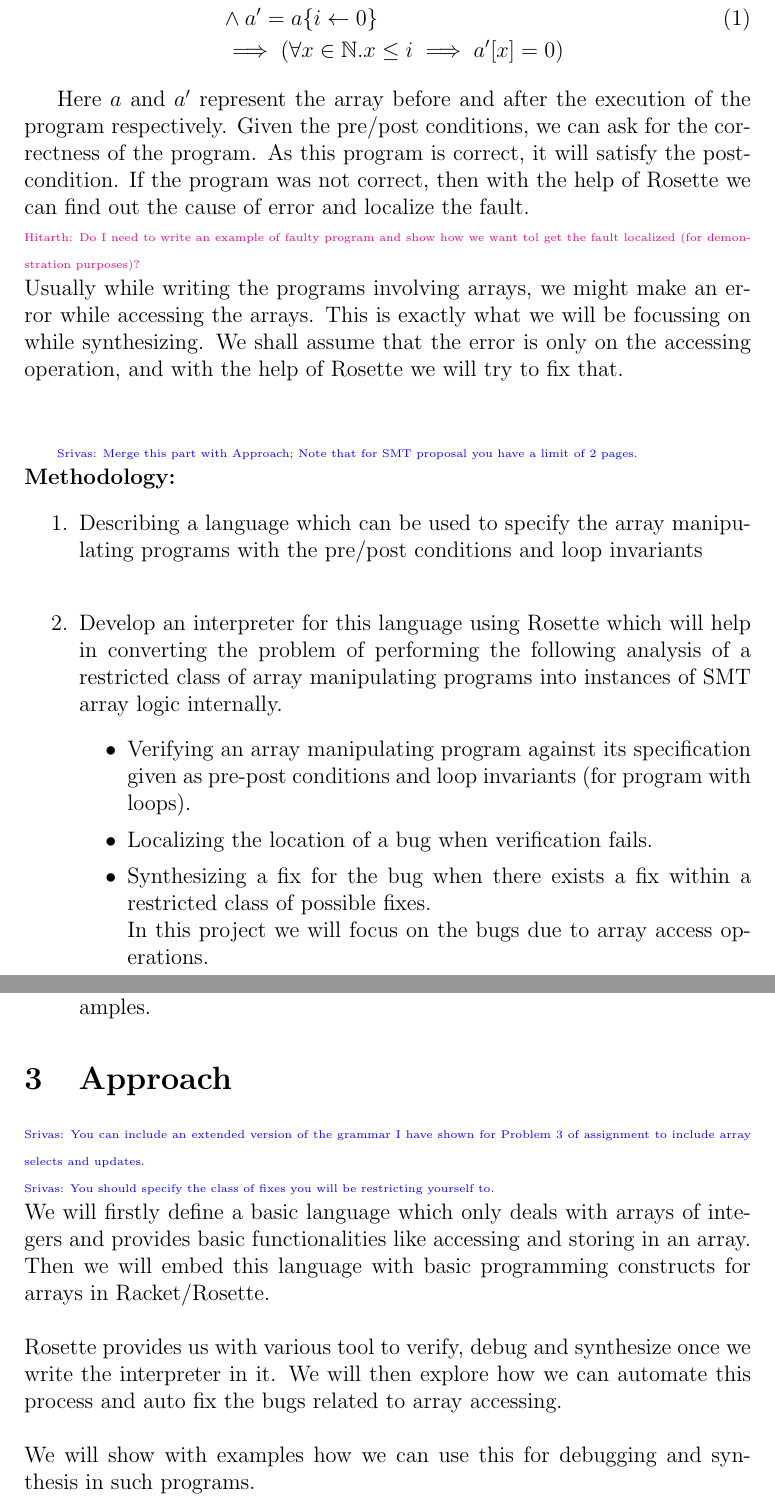
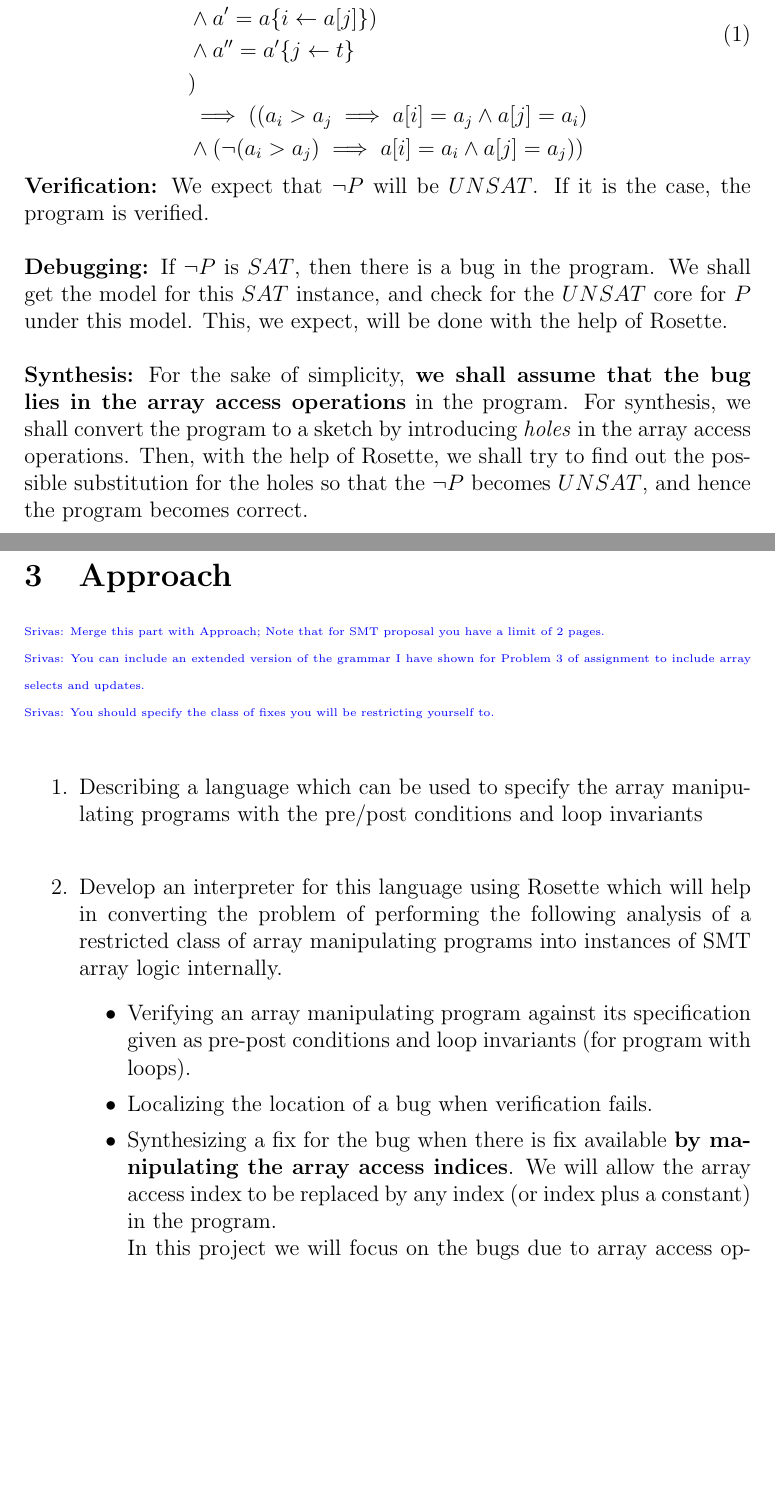
Before and after one commit to hitarths/at_lang, a LaTeX document (project_proposal/main.tex): two parts of pages 3 and 4 of 5, joined at a grey line, cut so that both start at the same text, the shorter picture padded with empty space. Compiled offline with pdfLaTeX.

Commit message:
added new program in propsoal

```diff
--- a/project_proposal/main.tex
+++ b/project_proposal/main.tex
@@ -5,6 +5,9 @@
 \usepackage{enumerate}
 \usepackage{turnstile}
 \usepackage{centernot}
+\usepackage{mathtools}
+
+\usepackage{listings}
 \renewcommand{\thesubsection}{\alph{subsection}}
 
 
@@ -57,29 +77,34 @@ Consider a simple program as given below:
+\begin{split}
+  &P \coloneqq (\\
+  &(a_i = a[i] \land a_j = a[j]) \\
+&\land (a[i] > a[j] \implies t = a[i]\\
+& \land a' = a\{i \leftarrow a[j]\})  \\
+& \land a'' = a'\{j \leftarrow t\}\\
+&) \\
+&\implies ((a_i > a_j \implies a[i] = a_j \land a[j] = a_i)\\
+&\land (\neg (a_i > a_j) \implies a[i] = a_i \land a[j] = a_j))
+\end{split}
+\end{equation}
+{\bf Verification:} We expect that $\neg P$ will be $UNSAT$. If it is the case, the program is verified.
+\\\\
+{\bf Debugging:} If $\neg P$ is $SAT$, then there is a bug in the program. We shall get the model for this $SAT$ instance, and check for the $UNSAT$ core for $P$ under this model. This, we expect, will be done with the help of Rosette. \\
+\\
+{\bf Synthesis:} For the sake of simplicity, {\bf we shall assume that the bug lies in the array access operations} in the program. For synthesis, we shall convert the program to a sketch by introducing \emph{holes} in the array access operations. Then, with the help of Rosette, we shall try to find out the possible substitution for the holes so that the $\neg P$ becomes $UNSAT$, and hence the program becomes correct. \\
 \\
 
-The postcondition for this program is as follows:
-\begin{equation}
-\begin{split}
-(&\forall{x \in \mathbb{N}} . x<i \implies a[x] = 0)  \\
-	&\land a' = a\{i \leftarrow 0\} \\
-	&\implies (\forall{x \in \mathbb{N}} . x \leq i \implies a'[x] = 0)
-\end{split}
-\end{equation}
-
-Here $a$ and $a'$ represent the array before and after the execution of the program respectively.
-Given the pre/post conditions, we can ask for the correctness of the program. As this program is correct, it will satisfy the post-condition. If the program was not correct, then with the help of Rosette we can find out the cause of error and localize the fault. \\
-\hcmt {Do I need to write an example of faulty program and show how we want tol get the fault localized (for demonstration purposes)?}
-\\
-Usually while writing the programs involving arrays, we might make an error while accessing the arrays. This is exactly what we will be focussing on while synthesizing. We shall assume that the error is only on the accessing operation, and with the help of Rosette we will try to fix that.\\\\
+\section {Approach}
 
 \mscmt{Merge this part with Approach; Note that for SMT proposal you have a limit of 2 pages.} \\
-{\bf Methodology:}
+\mscmt{You can include an extended version of the grammar I have shown for Problem 3 of assignment to include array selects and updates.} \\
+\mscmt{You should specify the class of fixes you will be restricting yourself to.} \\
+
 \begin{enumerate}
 	\item  Describing a language which can be used to specify the array manipulating programs with the pre/post conditions and loop invariants \\
 	\item Develop an interpreter for this language using Rosette which will help in converting the problem of performing the following analysis of a restricted class of array manipulating programs into instances of SMT array logic internally.
 	\begin{itemize}
 		\item Verifying an array manipulating program against its specification given as pre-post conditions and loop invariants (for program with loops).
 		\item Localizing the location of a bug when verification fails.
-		\item Synthesizing a fix for the bug when there exists a fix within a restricted class of possible fixes.\\
+		\item Synthesizing a fix for the bug when there is fix available {\bf by manipulating the array access indices}. We will allow the array access index to be replaced by any index (or index plus a constant) in the program. \\
 		In this project we will focus on the bugs due to array access operations.
 	\end{itemize}
 
@@ -87,19 +112,6 @@ Usually while writing the programs involving arrays, we might make an error whil
 
 	\item Experiment our implementation on a targeted class of benchmark examples.
 \end{enumerate}
-
-\section {Approach}
-\mscmt{You can include an extended version of the grammar I have shown for Problem 3 of assignment to include array selects and updates.} \\
-\mscmt{You should specify the class of fixes you will be restricting yourself to.} \\
-We will firstly define a basic language which only deals with arrays of integers and provides basic functionalities like accessing and storing in an array. Then we will embed this language with basic programming constructs for arrays in Racket/Rosette.\\
-\\
-Rosette provides us with various tool to verify, debug and synthesize once we write the interpreter in it. We will then explore how we can automate this process and auto fix the bugs related to array accessing.
-\\
-\\
-We will show with examples how we can use this for debugging and synthesis in such programs.\\
-\\
-\mscmt{Drop this.  You can just use Rosette interface.}\\
-We also plan to create a seperate GUI application which can provide an easy to use interface to the user to get these functionalities.
 
 
 \section{Expected Results}
```
Also changed, not shown: project_proposal/main.pdf, project_proposal/main.tex (25 more changed lines), 4 other files.
